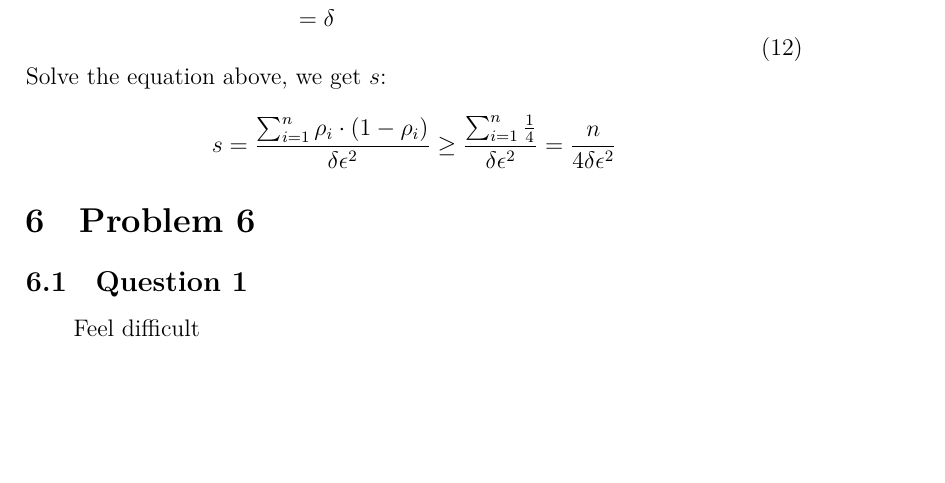
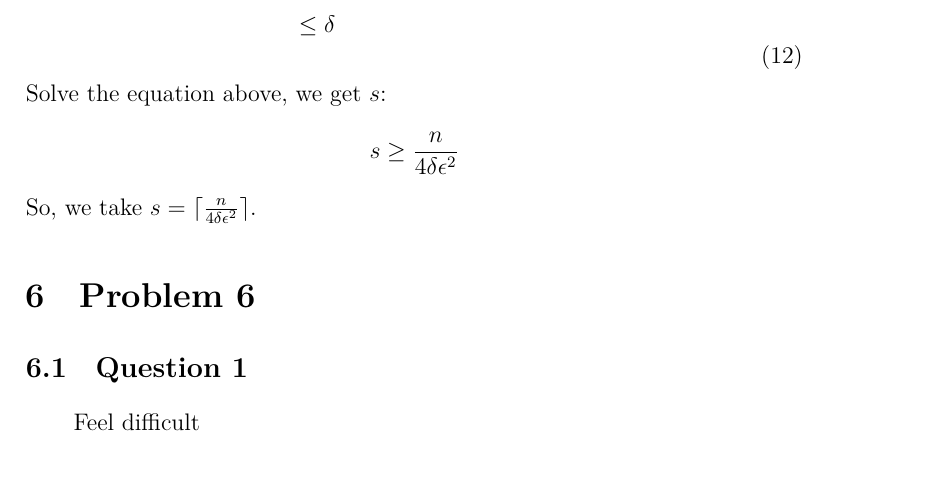
Before and after one commit to RITCHIEHuang/AdvanceAlgorithm, a LaTeX problem sheet (Assignment1.tex): part of page 7 of 8 before the commit and part of page 8 of 8 after it, cut so that both start at the same text, the shorter picture padded with empty space. Compiled offline with XeLaTeX.

Commit message:
Problem Set1

```diff
--- a/Assignment1.tex
+++ b/Assignment1.tex
@@ -1,5 +1,5 @@
 \documentclass[a4paper, 12pt, titlepage]{article}
-
+\usepackage{ctex}
 \usepackage{amssymb}
 \usepackage{amsmath}
 \newtheorem{theorem}{Theorem}
@@ -22,10 +22,12 @@
 \usepackage{enumerate}
 
 \title{Problem Set 1 Solutions}
-\author{ritchie huang}
+\author{姓名: 黄睿 \\ 学号: MP1933008}
 \date{2019-09-25}
 
 \begin{document}
+
+% \maketitle
 
 \section{Problem 1}
 
@@ -314,14 +316,15 @@ Combining all of above:
         \Pr \left[ |\ln{\hat{Z}} - \mathbb E \left[ ln{\hat{Z}} \right] | \geq \epsilon \right] &\leq \frac{\mathbf{Var} \left[ \ln{\hat{Z}}\right] }{\epsilon^{2}} \\
                                                                                                 &= \frac{\sum_{i = 1}^{n} \left( \frac{1}{s} \rho_{i} \cdot \left( 1 - \rho_{i} \right) + \rho_{i}^2 \right) + 2 \sum_{1 \leq i < j \leq n} \rho_{i} \cdot \rho_{j} - \left( \sum_{i = 1}^{n} \rho_{i} \right)^2 }{\epsilon^2} \\
                                                                                                 &= \frac{\frac{1}{s} \sum_{i = 1}^{n} \rho_{i} \cdot \left( 1 - \rho_{i} \right)}{\epsilon^2} \\
-                                                                                                &= \delta
+                                                                                                &\leq \frac{n}{4 \epsilon^2} \\
+                                                                                                &\leq \delta
     \end{aligned}
 \end{equation}
 Solve the equation above, we get $s$:
 \[
-    s = \frac{\sum_{i = 1}^{n} \rho_{i} \cdot \left( 1 - \rho_{i} \right)}{\delta \epsilon^2} \\
-      \geq \frac{\sum_{i = 1}^{n} \frac{1}{4}}{\delta \epsilon^2} = \frac{n}{4 \delta \epsilon^2}
+    s \geq \frac{n}{4 \delta \epsilon^2}
 \]
+So, we take $s = \lceil \frac{n}{4 \delta \epsilon^2} \rceil$.
 
 \section{Problem 6}
 \subsection{Question 1}
```
Also changed, not shown: Assignment1.pdf.
